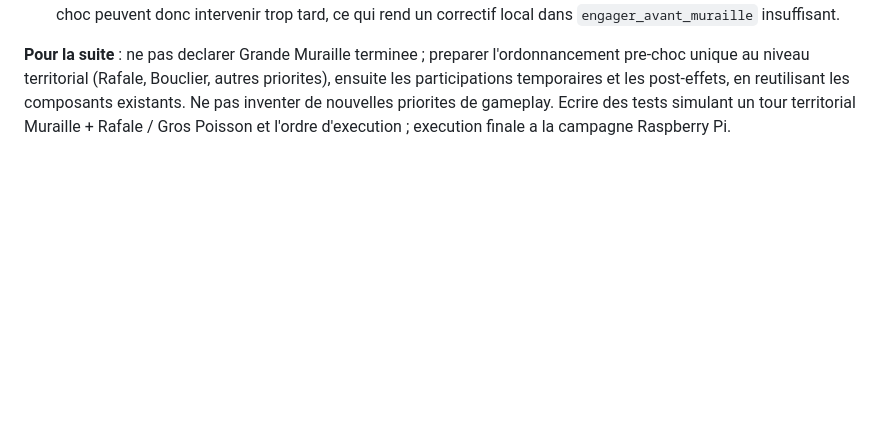
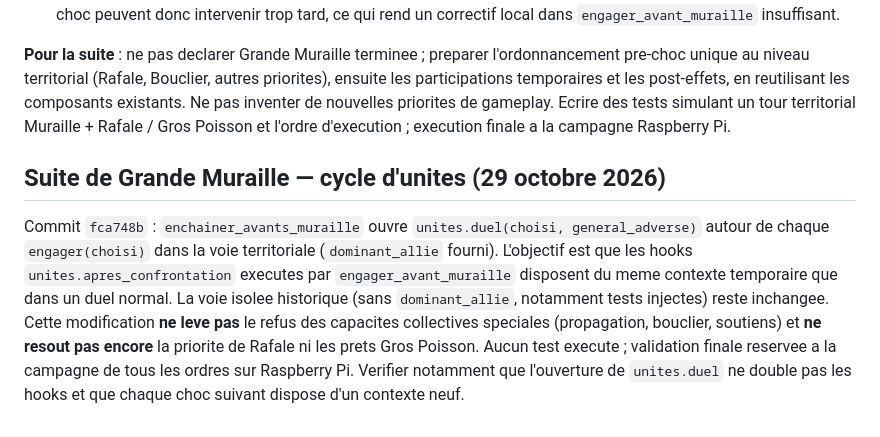
Before and after one commit to Cojax-code/mythodea, a Markdown page: docs/JOURNAL_REFONTE_ORDRES_IDS_CODEX.md, the part around the change. GitHub-like rendering; blank space fills up the shorter version.

Commit message:
docs: noter le contexte des unités ajouté aux chocs Muraille

```diff
--- a/docs/JOURNAL_REFONTE_ORDRES_IDS_CODEX.md
+++ b/docs/JOURNAL_REFONTE_ORDRES_IDS_CODEX.md
@@ -322,3 +322,7 @@ Le concepteur confirme explicitement : **ne pas figer les PC au début de la bat
 - Le pilote territorial recolle ensuite le rapport de Muraille au resultat du duel ordinaire ; ses autres effets d'avant-choc peuvent donc intervenir trop tard, ce qui rend un correctif local dans `engager_avant_muraille` insuffisant.
 
 **Pour la suite** : ne pas declarer Grande Muraille terminee ; preparer l'ordonnancement pre-choc unique au niveau territorial (Rafale, Bouclier, autres priorites), ensuite les participations temporaires et les post-effets, en reutilisant les composants existants. Ne pas inventer de nouvelles priorites de gameplay. Ecrire des tests simulant un tour territorial Muraille + Rafale / Gros Poisson et l'ordre d'execution ; execution finale a la campagne Raspberry Pi.
+
+## Suite de Grande Muraille — cycle d'unites (29 octobre 2026)
+
+Commit `fca748b` : `enchainer_avants_muraille` ouvre `unites.duel(choisi, general_adverse)` autour de chaque `engager(choisi)` dans la voie territoriale (`dominant_allie` fourni). L'objectif est que les hooks `unites.apres_confrontation` executes par `engager_avant_muraille` disposent du meme contexte temporaire que dans un duel normal. La voie isolee historique (sans `dominant_allie`, notamment tests injectes) reste inchangee. Cette modification **ne leve pas** le refus des capacites collectives speciales (propagation, bouclier, soutiens) et **ne resout pas encore** la priorite de Rafale ni les prets Gros Poisson. Aucun test execute ; validation finale reservee a la campagne de tous les ordres sur Raspberry Pi. Verifier notamment que l'ouverture de `unites.duel` ne double pas les hooks et que chaque choc suivant dispose d'un contexte neuf.
```
